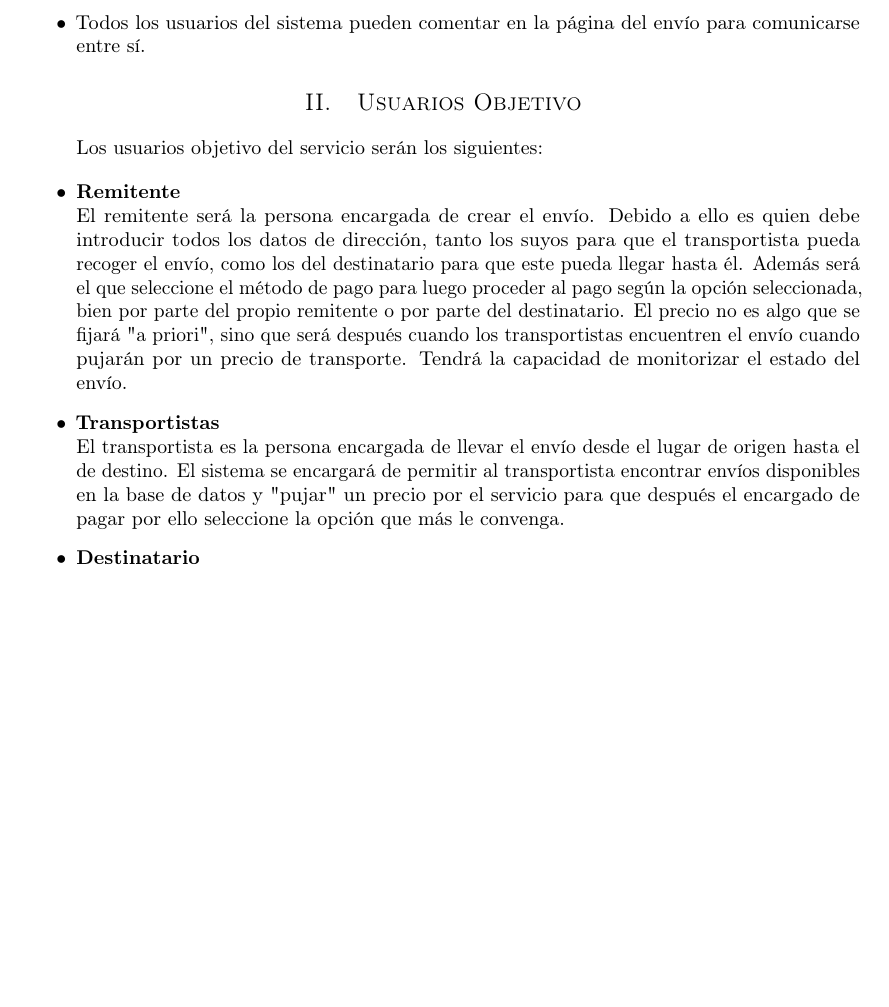
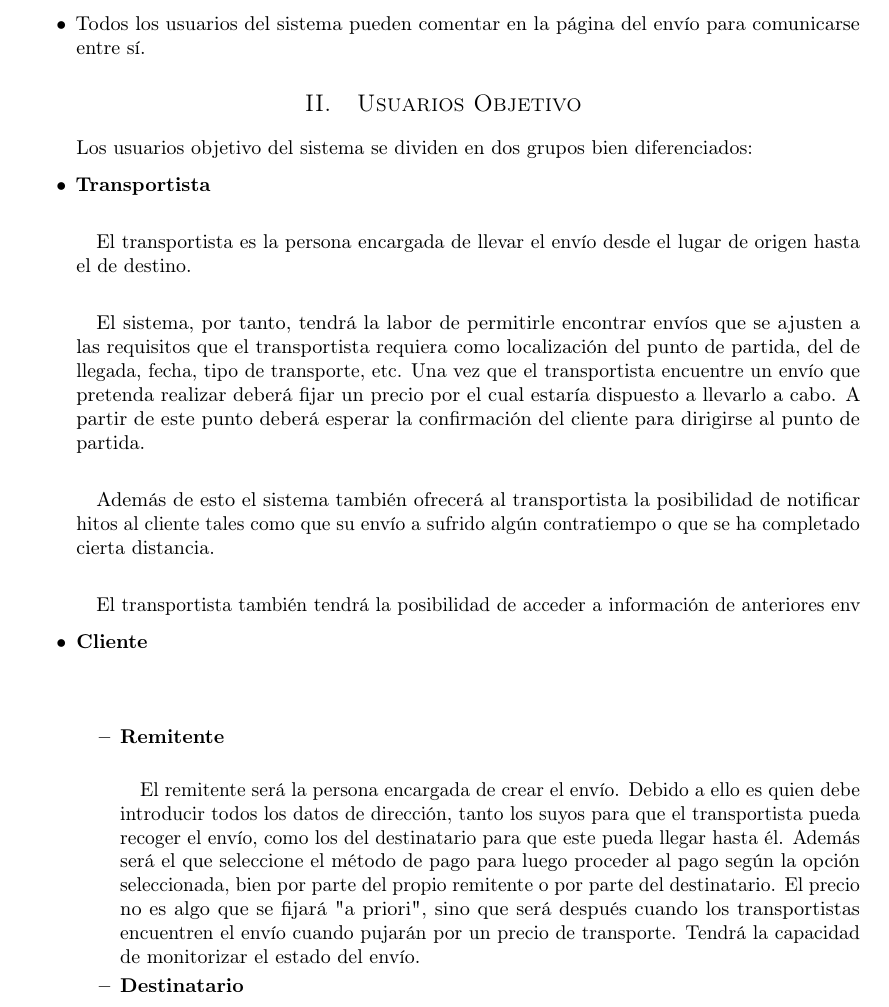
Before and after one commit to MangostasUVaTeam/JumpVa-report-and-slides, a LaTeX paper (article.tex): part of page 2 of 6 before the commit and part of page 2 of 7 after it, cut so that both start at the same text, the shorter picture padded with empty space. Compiled offline with pdfLaTeX.

Commit message:
Usuarios objetivo

```diff
--- a/article.tex
+++ b/article.tex
@@ -112,21 +112,44 @@
 		\section{Usuarios Objetivo}
 
 			\paragraph{}
-			Los usuarios objetivo del servicio serán los siguientes:
+			Los usuarios objetivo del sistema se dividen en dos grupos bien diferenciados:
 
 			\begin{itemize}
 
-				\item{\textbf{Remitente}}
-				\newline
-				El remitente será la persona encargada de crear el envío. Debido a ello es quien debe introducir todos los datos de dirección, tanto los suyos para que el transportista pueda recoger el envío, como los del destinatario para que este pueda llegar hasta él. Además será el que seleccione el método de pago para luego proceder al pago según la opción seleccionada, bien por parte del propio remitente o por parte del destinatario. El precio no es algo que se fijará "a priori", sino que será después cuando los transportistas encuentren el envío cuando pujarán por un precio de transporte. Tendrá la capacidad de monitorizar el estado del envío.
 
-				\item{\textbf{Transportistas}}
-				\newline
-				El transportista es la persona encargada de llevar el envío desde el lugar de origen hasta el de destino. El sistema se encargará de permitir al transportista encontrar envíos disponibles en la base de datos y "pujar" un precio por el servicio para que después el encargado de pagar por ello seleccione la opción que más le convenga.
+				\item{\textbf{Transportista}}
 
-				\item{\textbf{Destinatario}}
-				\newline
-				El destinatario es quién recibirá el envío. En el caso de ser el encargado del pago tendrá la responsabilidad también de elegir el transportista. En caso contrario su única labor será la de fijar el horario preferido de entrega a la vez que monitorizar el estado del envío.
+				\paragraph{}
+				El transportista es la persona encargada de llevar el envío desde el lugar de origen hasta el de destino.
+
+				\paragraph{}
+				El sistema, por tanto, tendrá la labor de permitirle encontrar envíos que se ajusten a las requisitos que el transportista requiera como localización del punto de partida, del de llegada, fecha, tipo de transporte, etc. Una vez que el transportista encuentre un envío que pretenda realizar deberá fijar un precio por el cual estaría dispuesto a llevarlo a cabo. A partir de este punto deberá esperar la confirmación del cliente para dirigirse al punto de partida.
+
+				\paragraph{}
+				Además de esto el sistema también ofrecerá al transportista la posibilidad de notificar hitos al cliente tales como que su envío a sufrido algún contratiempo o que se ha completado cierta distancia.
+
+				\paragraph{}
+				El transportista también tendrá la posibilidad de acceder a información de anteriores env
+
+
+				\item{\textbf{Cliente}}
+				\paragraph{}
+
+				\begin{itemize}
+
+					\item{\textbf{Remitente}}
+					\paragraph{}
+					El remitente será la persona encargada de crear el envío. Debido a ello es quien debe introducir todos los datos de dirección, tanto los suyos para que el transportista pueda recoger el envío, como los del destinatario para que este pueda llegar hasta él. Además será el que seleccione el método de pago para luego proceder al pago según la opción seleccionada, bien por parte del propio remitente o por parte del destinatario. El precio no es algo que se fijará "a priori", sino que será después cuando los transportistas encuentren el envío cuando pujarán por un precio de transporte. Tendrá la capacidad de monitorizar el estado del envío.
+
+					\item{\textbf{Destinatario}}
+					\paragraph{}
+					El destinatario es quién recibirá el envío. En el caso de ser el encargado del pago tendrá la responsabilidad también de elegir el transportista. En caso contrario su única labor será la de fijar el horario preferido de entrega a la vez que monitorizar el estado del envío.
+
+				\end{itemize}
+
+
+
+
 
 			\end{itemize}
 		\section{Borrador de la Solución}
```
Also changed, not shown: article.pdf.
